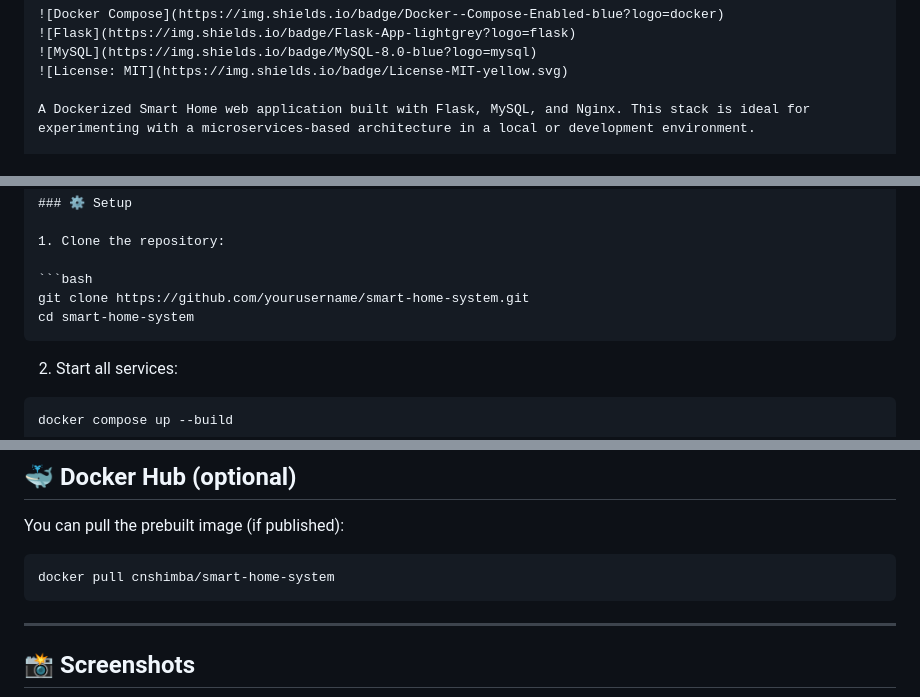
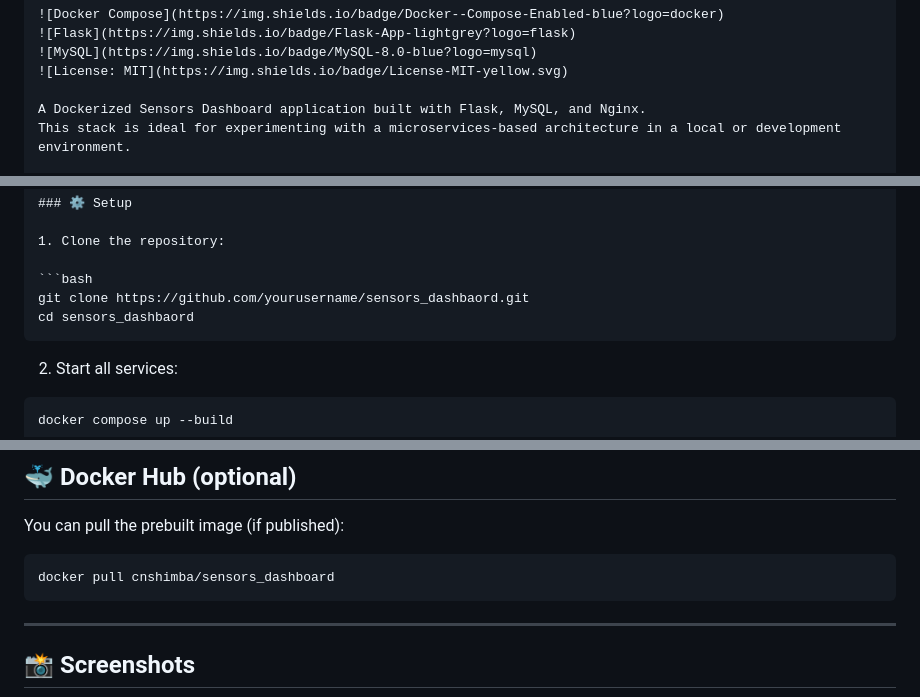
Before and after one commit to Cnshimba/sensors_dashboard, a Markdown page: README.md, 3 parts joined by grey strips. GitHub-like rendering.

````diff
--- a/README.md
+++ b/README.md
@@ -9,6 +9,7 @@
 ![MySQL](https://img.shields.io/badge/MySQL-8.0-blue?logo=mysql)
 ![License: MIT](https://img.shields.io/badge/License-MIT-yellow.svg)
 
-A Dockerized Smart Home web application built with Flask, MySQL, and Nginx. This stack is ideal for experimenting with a microservices-based architecture in a local or development environment.
+A Dockerized Sensors Dashboard application built with Flask, MySQL, and Nginx.
+This stack is ideal for experimenting with a microservices-based architecture in a local or development environment.
 
 <p align="center">
@@ -52,8 +53,8 @@ A Dockerized Smart Home web application built with Flask, MySQL, and Nginx. This
 1. Clone the repository:
 
 ```bash
-git clone https://github.com/yourusername/smart-home-system.git
-cd smart-home-system
+git clone https://github.com/yourusername/sensors_dashbaord.git
+cd sensors_dashbaord
 ```
 
 2. Start all services:
@@ -129,7 +130,7 @@ docker compose up --build
 You can pull the prebuilt image (if published):
 
 ```bash
-docker pull cnshimba/smart-home-system
+docker pull cnshimba/sensors_dashboard
 ```
 
 ---
````
Also changed, not shown: other parts of README.md (+1 -1 lines).
